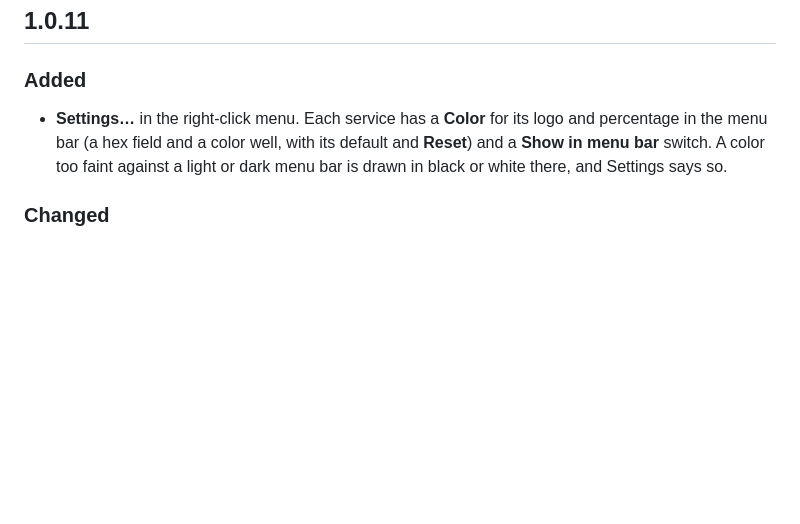
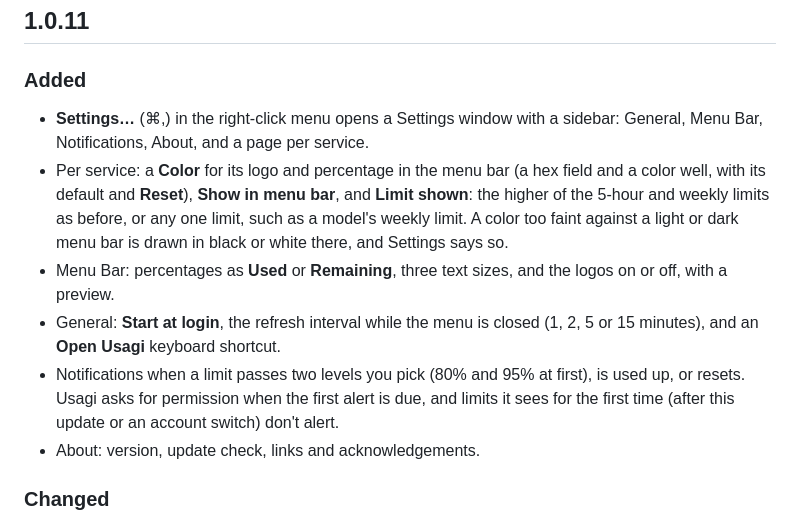
Before and after one commit to Extransload/usagi, a Markdown page: CHANGELOG.md, the part around the change. Rendered like a GitHub page; blank space fills up the shorter version.

```diff
--- a/CHANGELOG.md
+++ b/CHANGELOG.md
@@ -6,7 +6,12 @@ All notable changes to Usagi. Each `## X.Y.Z` section is used as the release not
 
 ### Added
 
-- **Settings…** in the right-click menu. Each service has a **Color** for its logo and percentage in the menu bar (a hex field and a color well, with its default and **Reset**) and a **Show in menu bar** switch. A color too faint against a light or dark menu bar is drawn in black or white there, and Settings says so.
+- **Settings…** (⌘,) in the right-click menu opens a Settings window with a sidebar: General, Menu Bar, Notifications, About, and a page per service.
+- Per service: a **Color** for its logo and percentage in the menu bar (a hex field and a color well, with its default and **Reset**), **Show in menu bar**, and **Limit shown**: the higher of the 5-hour and weekly limits as before, or any one limit, such as a model's weekly limit. A color too faint against a light or dark menu bar is drawn in black or white there, and Settings says so.
+- Menu Bar: percentages as **Used** or **Remaining**, three text sizes, and the logos on or off, with a preview.
+- General: **Start at login**, the refresh interval while the menu is closed (1, 2, 5 or 15 minutes), and an **Open Usagi** keyboard shortcut.
+- Notifications when a limit passes two levels you pick (80% and 95% at first), is used up, or resets. Usagi asks for permission when the first alert is due, and limits it sees for the first time (after this update or an account switch) don't alert.
+- About: version, update check, links and acknowledgements.
 
 ### Changed
 
```
Also changed, not shown: README.md (+10 -4 lines).
